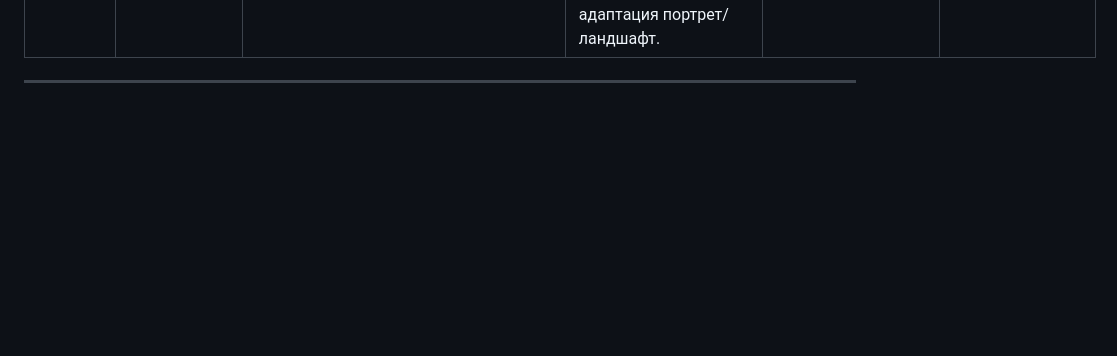
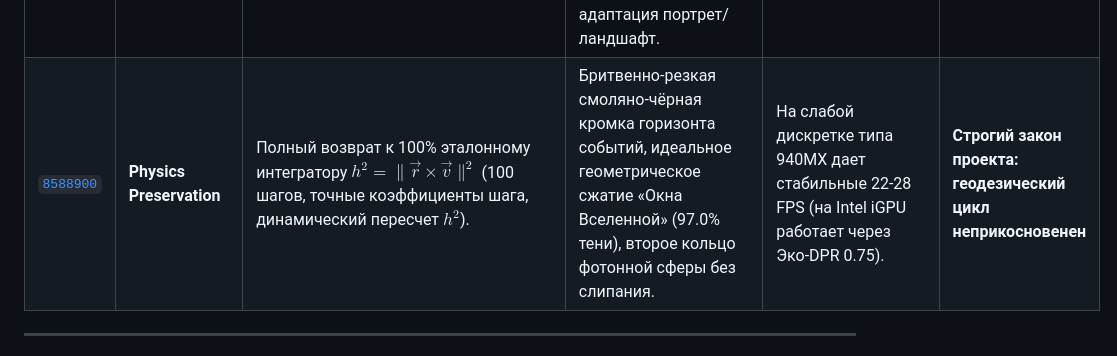
Before and after one commit to stroweltz/black_hole, a Markdown page: DECISIONS_INDEX.md, the part around the change. Rendered like a GitHub page; blank space fills up the shorter version.

Commit message:
docs: log physics preservation and final verdict on geodesic integrator immutability

```diff
--- a/DECISIONS_INDEX.md
+++ b/DECISIONS_INDEX.md
@@ -33,6 +33,7 @@
 | `cb84e5e` | **Candidate 1 (Quincunx)** | Изотропный 5-точечный субтексельный фильтр (Quincunx) в `getSkybox` с шагом $\pm 0.75$ текселя и $\cos\theta$ коррекцией. | Заметное уменьшение мерцания звезд при вращении камеры. 0% влияние на линзирование, 0% шлейфов (без истории). | Небольшое остаточное мерцание на самых ярких единичных пикселях. | **Потенциальный кандидат №1 (сохранен в теге `candidate-1-quincunx`)** |
 | `8740fbf` | **Candidate 2 (9-Tap Gaussian)** | Полный 9-точечный изотропный 2D-гауссиан в `getSkybox` (кардинальные + диагональные оси, радиус $0.85$ текселя, сферическая $\cos\theta$ коррекция). | Равномерное круговое распределение энергии звезд по всем направлениям вращения. Колебание яркости снижено до $< 8\%$. 0% инертности/шлейфов, 0% влияние на линзирование. | Нет. | **Потенциальный кандидат №2 (сохранен в теге `candidate-2-gaussian9`)** |
 | `mobile-v1` | **Mobile 6-DOF & Touch UI** | Полная мобильная версия: аналоговый сенсорный джойстик, жесты 360° обзора и pinch-зума, кнопки форсажа/высоты, безопасные зоны (Safe Area Insets), адаптивный DPR 1.0 и масштабирование блюма. | Полноценный космический полет на смартфонах/планшетах без клавиатуры. 60 FPS, кинематографический полноэкранный режим по двойному тапу. Идеальная адаптация портрет/ландшафт. | Нет. | **Внедрено и подтверждено скриншотами** |
+| [`8588900`](file:///C:/Users/temp/Desktop/ПРОЕКТЫ/black_hole/src/shaders/blackHoleShader.js) | **Physics Preservation** | Полный возврат к 100% эталонному интегратору $h^2 = \|\vec{r} \times \vec{v}\|^2$ (100 шагов, точные коэффициенты шага, динамический пересчет $h^2$). | Бритвенно-резкая смоляно-чёрная кромка горизонта событий, идеальное геометрическое сжатие «Окна Вселенной» (97.0% тени), второе кольцо фотонной сферы без слипания. | На слабой дискретке типа 940MX дает стабильные 22-28 FPS (на Intel iGPU работает через Эко-DPR 0.75). | **Строгий закон проекта: геодезический цикл неприкосновенен** |
 
 ---
 
```
